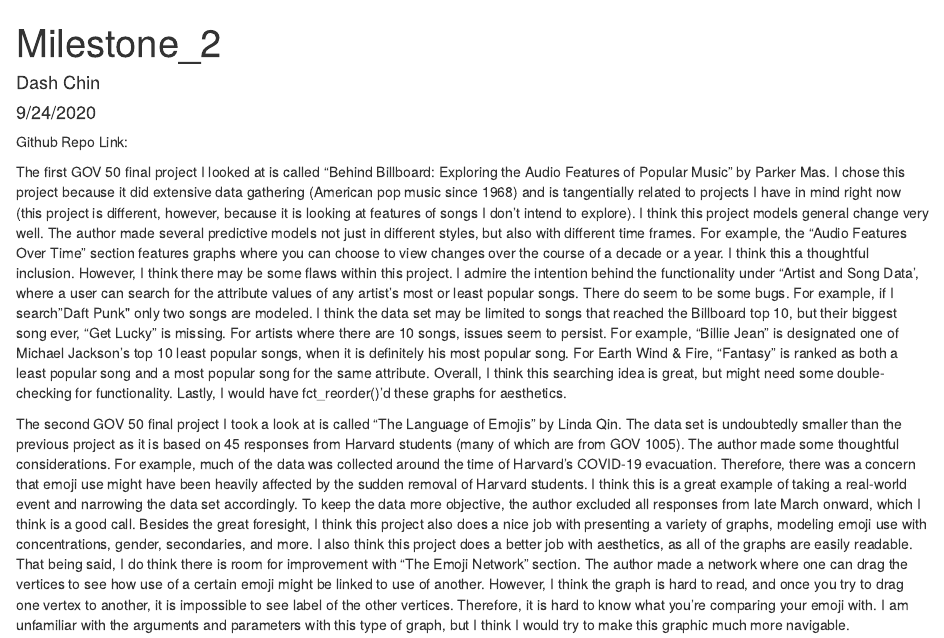
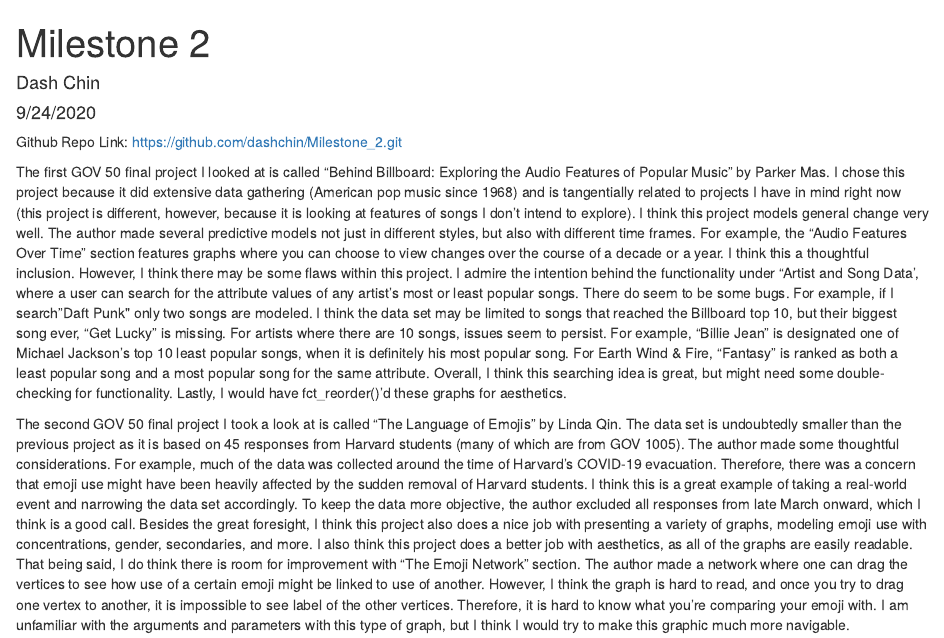
Before and after one commit to dashchin/Milestone_2, an R Markdown document (Milestone_2.Rmd): the page in a window 1100 px wide, from its top. The pictures show the output file Milestone_2.html that the author committed with the source, opened offline.

Commit message:
Commit 2

```diff
--- a/Milestone_2.Rmd
+++ b/Milestone_2.Rmd
@@ -3,11 +3,11 @@
 author: "Dash Chin"
 date: "9/24/2020"
 output:
+  pdf_document: default
   html_document: default
-  pdf_document: default
 ---
 
-Github Repo Link:
+Github Repo Link: https://github.com/dashchin/Milestone_2.git
 
 The first GOV 50 final project I looked at is called "Behind Billboard: Exploring the Audio Features of Popular Music" by Parker Mas. I chose this project because it did extensive data gathering (American pop music since 1968) and is tangentially related to projects I have in mind right now (this project is different, however, because it
 is looking at features of songs I don't intend to explore). I think this project models general change very well. The author made several predictive models not just in
```
Also changed, not shown: Milestone_2.html, Milestone_2.pdf.
